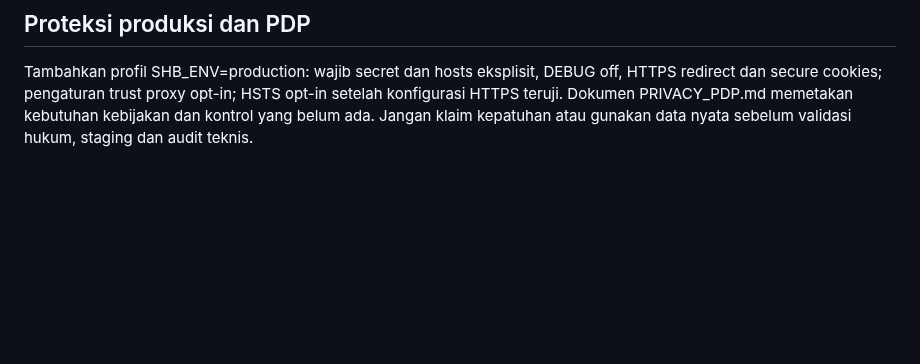
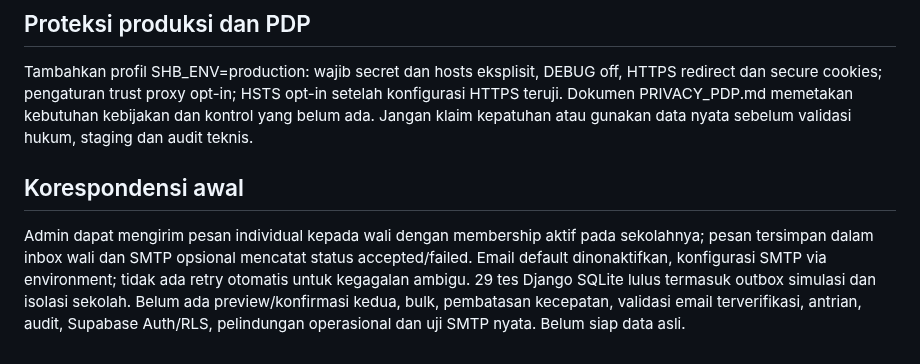
Before and after one commit to sugeng-riyanto/SHB-Portal, a Markdown page: docs/AI_HANDOFF.md, the part around the change. Rendered like a GitHub page; blank space fills up the shorter version.

Commit message:
Add individual portal correspondence: docs/AI_HANDOFF.md

```diff
--- a/docs/AI_HANDOFF.md
+++ b/docs/AI_HANDOFF.md
@@ -57,3 +57,6 @@ Templat pembayaran profesional ID/EN berbentuk HTML inline dan teks biasa disiap
 
 ## Proteksi produksi dan PDP
 Tambahkan profil SHB_ENV=production: wajib secret dan hosts eksplisit, DEBUG off, HTTPS redirect dan secure cookies; pengaturan trust proxy opt-in; HSTS opt-in setelah konfigurasi HTTPS teruji. Dokumen PRIVACY_PDP.md memetakan kebutuhan kebijakan dan kontrol yang belum ada. Jangan klaim kepatuhan atau gunakan data nyata sebelum validasi hukum, staging dan audit teknis.
+
+## Korespondensi awal
+Admin dapat mengirim pesan individual kepada wali dengan membership aktif pada sekolahnya; pesan tersimpan dalam inbox wali dan SMTP opsional mencatat status accepted/failed. Email default dinonaktifkan, konfigurasi SMTP via environment; tidak ada retry otomatis untuk kegagalan ambigu. 29 tes Django SQLite lulus termasuk outbox simulasi dan isolasi sekolah. Belum ada preview/konfirmasi kedua, bulk, pembatasan kecepatan, validasi email terverifikasi, antrian, audit, Supabase Auth/RLS, pelindungan operasional dan uji SMTP nyata. Belum siap data asli.
```
